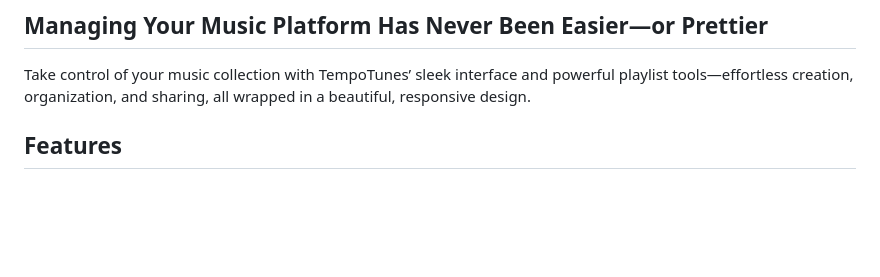
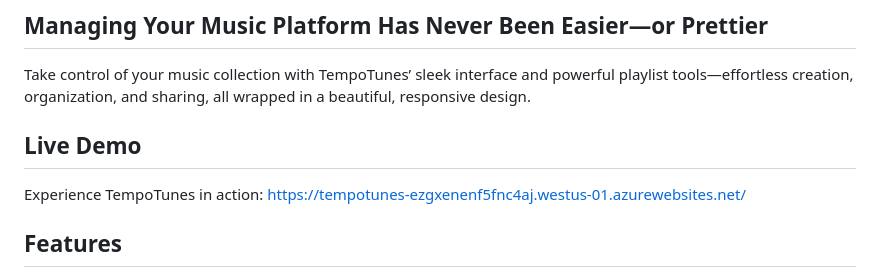
Before and after one commit to ntadhere/CST326_TempoTunes, a Markdown page: README.md, the part around the change. Drawn GitHub-style; blank space fills up the shorter version.

```diff
--- a/README.md
+++ b/README.md
@@ -3,6 +3,10 @@
 ## Managing Your Music Platform Has Never Been Easier—or Prettier
 
 Take control of your music collection with TempoTunes’ sleek interface and powerful playlist tools—effortless creation, organization, and sharing, all wrapped in a beautiful, responsive design.
+
+## Live Demo
+
+Experience TempoTunes in action: [https://tempotunes-ezgxenenf5fnc4aj.westus-01.azurewebsites.net/](https://tempotunes-ezgxenenf5fnc4aj.westus-01.azurewebsites.net/)
 
 
 ## Features
```
